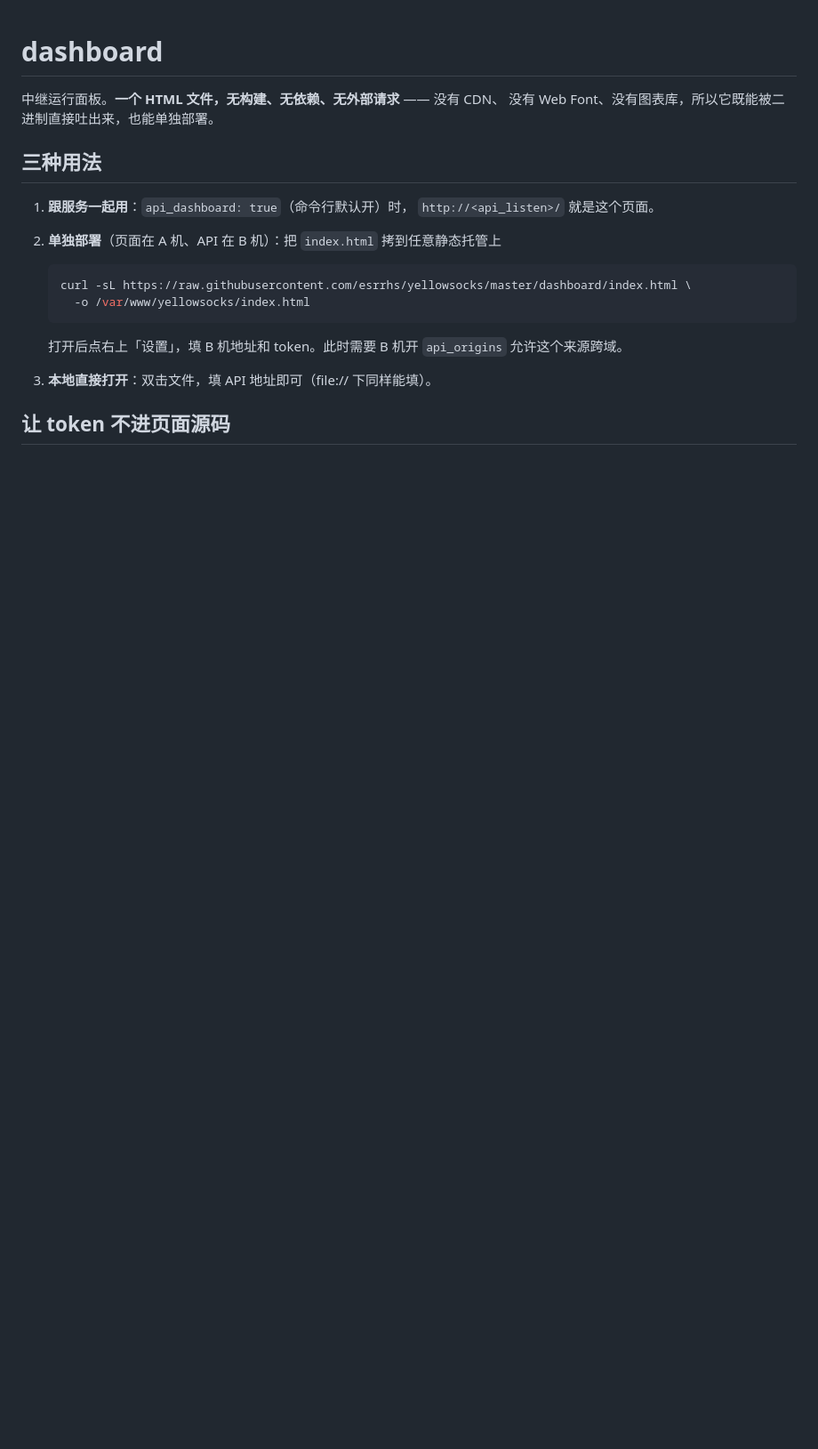
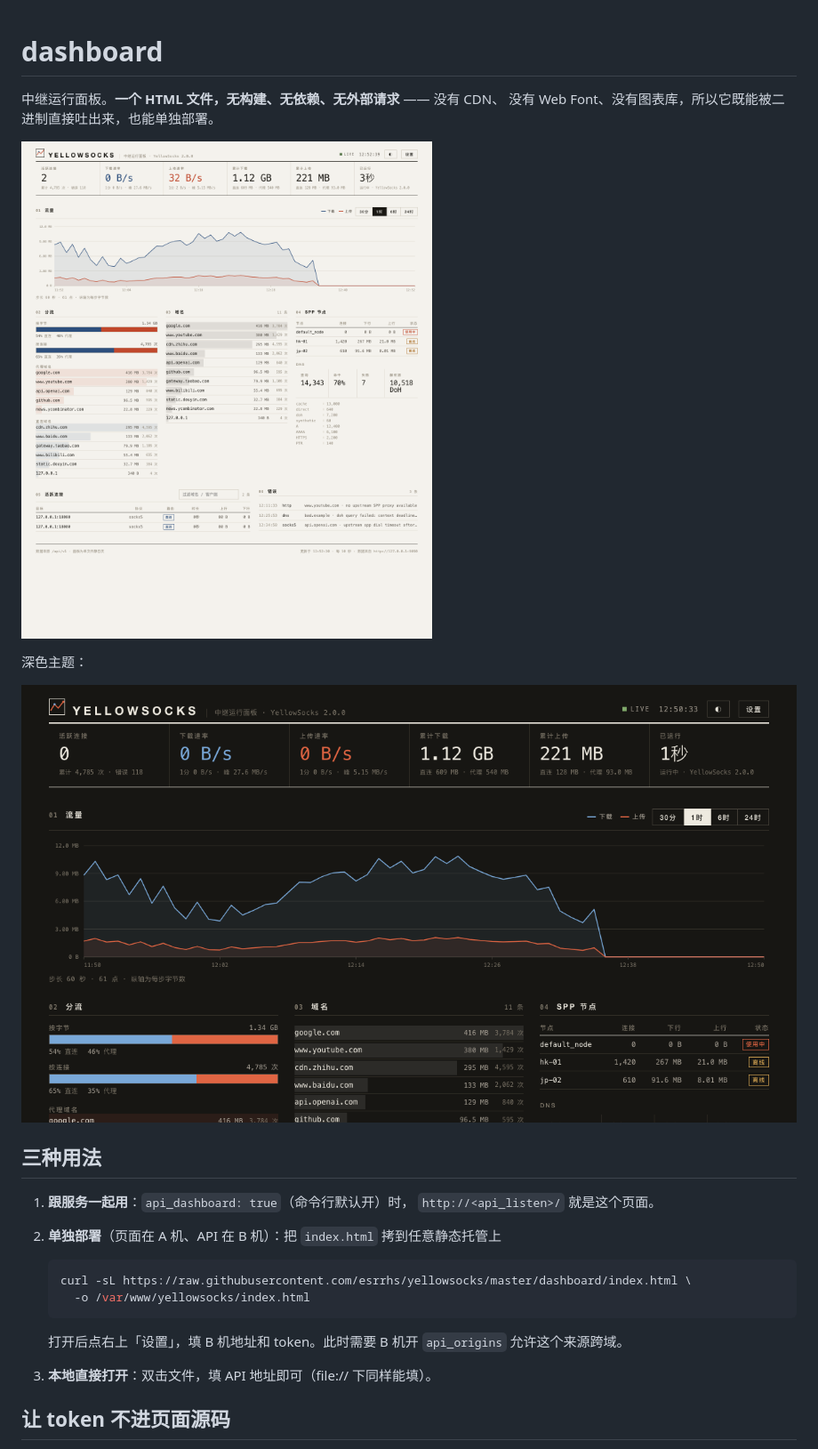
Before and after one commit to esrrhs/yellowsocks, a Markdown page: dashboard/README.md, the part around the change. Shown: that part at 89% size. Drawn GitHub-style; pictures changed too: dashboard/screenshot-dark.png (added), dashboard/screenshot-light.png (added); blank space fills up the shorter version.

```diff
--- a/dashboard/README.md
+++ b/dashboard/README.md
@@ -2,6 +2,12 @@
 
 中继运行面板。**一个 HTML 文件，无构建、无依赖、无外部请求** —— 没有 CDN、
 没有 Web Font、没有图表库，所以它既能被二进制直接吐出来，也能单独部署。
+
+![运行面板 · 浅色](screenshot-light.png)
+
+深色主题：
+
+![运行面板 · 深色](screenshot-dark.png)
 
 ## 三种用法
 
```
Also changed, not shown: README.md (+11 -0 lines).
